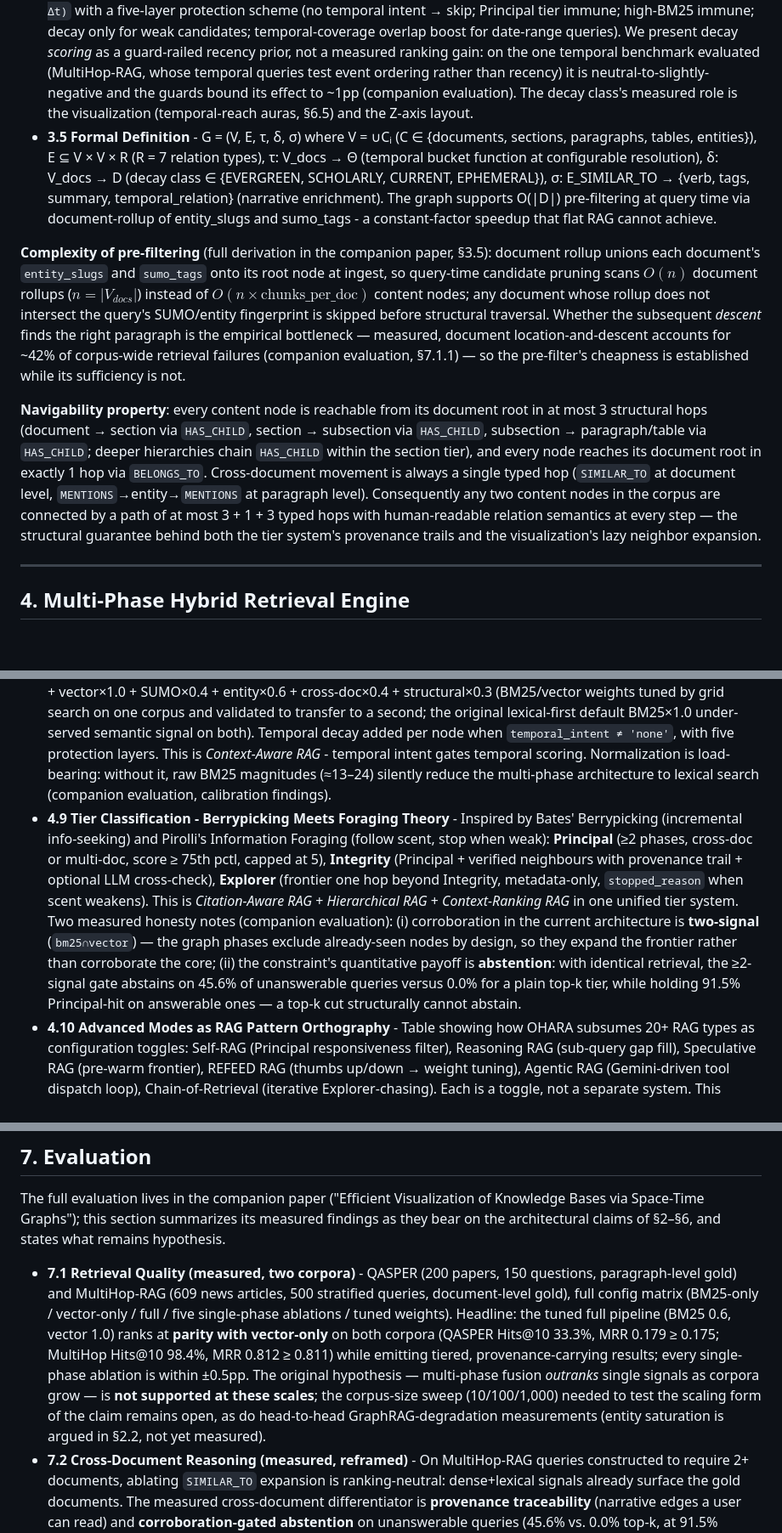
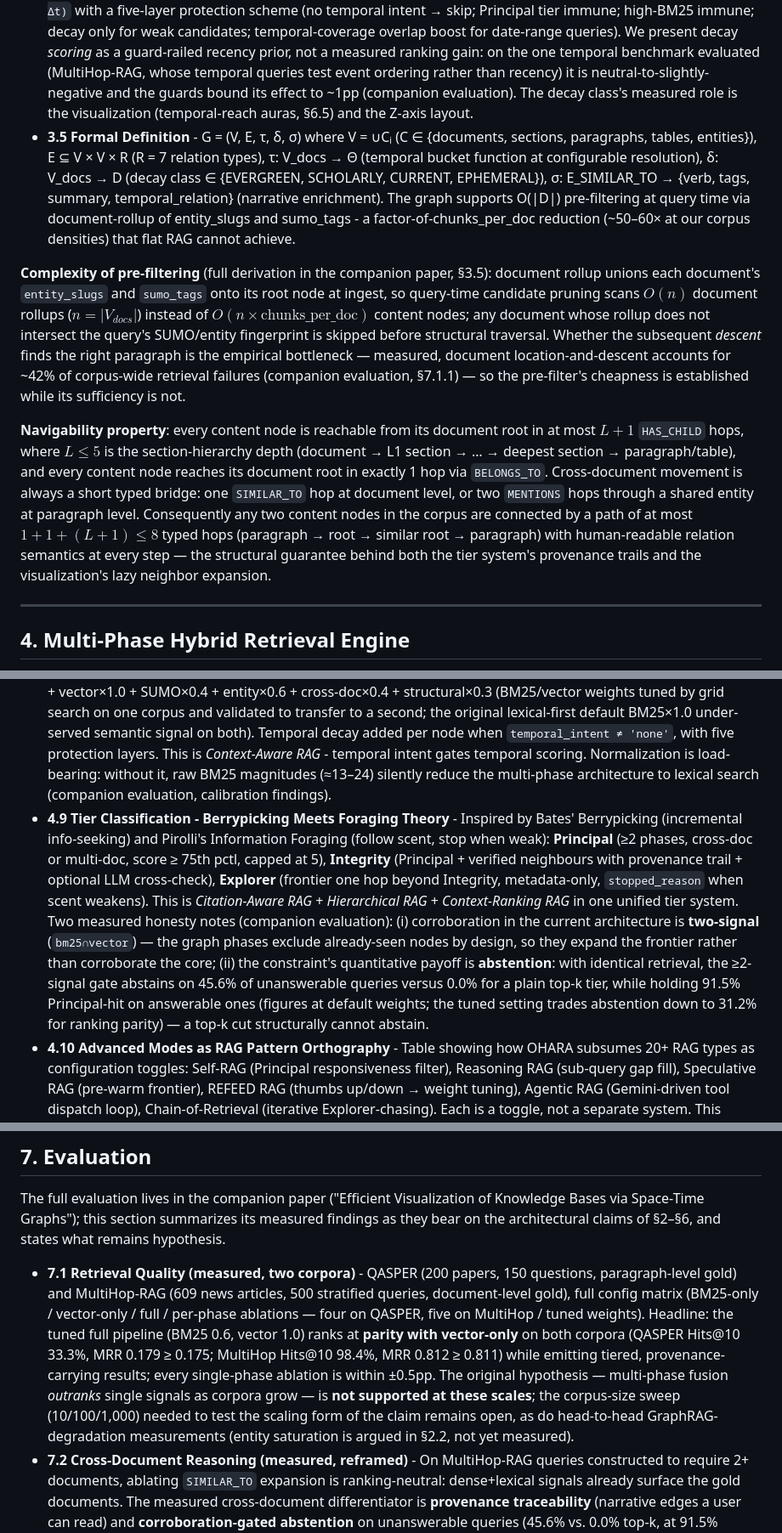
Before and after one commit to royalgarter/doc_ohara, a Markdown page: refs/paper_00.md, 3 parts joined by grey strips. Shown at 85% size. Drawn GitHub-style; blank space fills up the shorter version.

```diff
--- a/refs/paper_00.md
+++ b/refs/paper_00.md
@@ -46,11 +46,11 @@ The scaling critique is grounded as follows. GraphRAG's indexing pass extracts e
 - **3.2 Collections** - `documents` (root: source, title, entity_slugs, sumo_tags, published_date, decay_class, effective_decay_class, similar_to_indegree, description, structure_needs_review), `sections` (structural: level, title, summary), `paragraphs` (content: body, sumo_tags, entity_slugs, entity_types), `tables` (2D matrix), `entities` (canonical name, type, aliases, description, document_ids, mention_count), `edges` (single collection, typed by `relation` field).
 - **3.3 Edge Taxonomy** - 7 typed edges partitioned into three categories: (a) Structural: `HAS_CHILD` (parent→child), `NEXT_SIBLING` (sequential ordering), `BELONGS_TO` (paragraph→document); (b) Semantic: `MENTIONS` (paragraph→entity), `RELATED_TO` (entity↔entity co-occurrence); (c) Cross-document: `SIMILAR_TO` (Jaccard-gated, LLM-enriched with verb/tags/summary/temporal_relation), `TOC_REF` (document→section resolved TOC entry). The key insight: `SIMILAR_TO` edges carry *narrative* metadata (`edge_verb`: "extends the argument of", `edge_summary`, `temporal_relation`: extends/supersedes/discusses) - not just a numeric weight. This is what makes cross-document traversal *explainable*, not just ranked.
 - **3.4 Temporal Model** - Four decay classes with exponential decay rates: EVERGREEN (λ=10⁻⁶, ~infinite half-life - laws, math, classics), SCHOLARLY (λ=10⁻⁴, ~20-year half-life - papers, textbooks), CURRENT (λ=10⁻², ~70-day half-life - news, blogs), EPHEMERAL (λ=10⁻¹, ~7-day half-life - social posts, changelogs). Auto-promotion: `similar_to_indegree ≥ OHARA_SIMILAR_TO_EVERGREEN_THRESHOLD (5)` → `effective_decay_class = EVERGREEN` (often-cited documents are timeless regardless of declared class). Temporal scoring: `OHARA_TEMPORAL_WEIGHT × e^(−λ × Δt)` with a five-layer protection scheme (no temporal intent → skip; Principal tier immune; high-BM25 immune; decay only for weak candidates; temporal-coverage overlap boost for date-range queries). We present decay *scoring* as a guard-railed recency prior, not a measured ranking gain: on the one temporal benchmark evaluated (MultiHop-RAG, whose temporal queries test event ordering rather than recency) it is neutral-to-slightly-negative and the guards bound its effect to ~1pp (companion evaluation). The decay class's measured role is the visualization (temporal-reach auras, §6.5) and the Z-axis layout.
-- **3.5 Formal Definition** - G = (V, E, τ, δ, σ) where V = ∪Cᵢ (C ∈ {documents, sections, paragraphs, tables, entities}), E ⊆ V × V × R (R = 7 relation types), τ: V_docs → Θ (temporal bucket function at configurable resolution), δ: V_docs → D (decay class ∈ {EVERGREEN, SCHOLARLY, CURRENT, EPHEMERAL}), σ: E_SIMILAR_TO → {verb, tags, summary, temporal_relation} (narrative enrichment). The graph supports O(|D|) pre-filtering at query time via document-rollup of entity_slugs and sumo_tags - a constant-factor speedup that flat RAG cannot achieve.
+- **3.5 Formal Definition** - G = (V, E, τ, δ, σ) where V = ∪Cᵢ (C ∈ {documents, sections, paragraphs, tables, entities}), E ⊆ V × V × R (R = 7 relation types), τ: V_docs → Θ (temporal bucket function at configurable resolution), δ: V_docs → D (decay class ∈ {EVERGREEN, SCHOLARLY, CURRENT, EPHEMERAL}), σ: E_SIMILAR_TO → {verb, tags, summary, temporal_relation} (narrative enrichment). The graph supports O(|D|) pre-filtering at query time via document-rollup of entity_slugs and sumo_tags - a factor-of-chunks_per_doc reduction (~50–60× at our corpus densities) that flat RAG cannot achieve.
 
 **Complexity of pre-filtering** (full derivation in the companion paper, §3.5): document rollup unions each document's `entity_slugs` and `sumo_tags` onto its root node at ingest, so query-time candidate pruning scans $O(n)$ document rollups ($n = |V_{docs}|$) instead of $O(n \times \text{chunks\_per\_doc})$ content nodes; any document whose rollup does not intersect the query's SUMO/entity fingerprint is skipped before structural traversal. Whether the subsequent *descent* finds the right paragraph is the empirical bottleneck — measured, document location-and-descent accounts for ~42% of corpus-wide retrieval failures (companion evaluation, §7.1.1) — so the pre-filter's cheapness is established while its sufficiency is not.
 
-**Navigability property**: every content node is reachable from its document root in at most 3 structural hops (document → section via `HAS_CHILD`, section → subsection via `HAS_CHILD`, subsection → paragraph/table via `HAS_CHILD`; deeper hierarchies chain `HAS_CHILD` within the section tier), and every node reaches its document root in exactly 1 hop via `BELONGS_TO`. Cross-document movement is always a single typed hop (`SIMILAR_TO` at document level, `MENTIONS`→entity→`MENTIONS` at paragraph level). Consequently any two content nodes in the corpus are connected by a path of at most 3 + 1 + 3 typed hops with human-readable relation semantics at every step — the structural guarantee behind both the tier system's provenance trails and the visualization's lazy neighbor expansion.
+**Navigability property**: every content node is reachable from its document root in at most $L + 1$ `HAS_CHILD` hops, where $L \le 5$ is the section-hierarchy depth (document → L1 section → … → deepest section → paragraph/table), and every content node reaches its document root in exactly 1 hop via `BELONGS_TO`. Cross-document movement is always a short typed bridge: one `SIMILAR_TO` hop at document level, or two `MENTIONS` hops through a shared entity at paragraph level. Consequently any two content nodes in the corpus are connected by a path of at most $1 + 1 + (L{+}1) \le 8$ typed hops (paragraph → root → similar root → paragraph) with human-readable relation semantics at every step — the structural guarantee behind both the tier system's provenance trails and the visualization's lazy neighbor expansion.
 
 ---
 
@@ -65,7 +65,7 @@ The scaling critique is grounded as follows. GraphRAG's indexing pass extracts e
 - **4.6 Phase 2 - Entity Pivot** - Shared entity slugs across documents, damped by weight. `entity_types` array enables type-affinity scoring without extra AQL joins. This is *Memory-Augmented RAG* - persistent entity graph across all ingested docs.
 - **4.7 Phase 3 - Structural Traversal + Corrective RAG** - AQL graph outbound from top node via structural edges (depth 2). Corrective RAG: zero-SUMO-overlap structural nodes dropped (TOC-guided nodes exempt). Structural proximity ≠ semantic relevance - a corrective filter that PageIndex lacks (PageIndex trusts tree structure implicitly).
 - **4.8 Phase 4 - Score Fusion & Temporal Scoring** - Per-phase max-normalization, then weighted sum: BM25×0.6 + vector×1.0 + SUMO×0.4 + entity×0.6 + cross-doc×0.4 + structural×0.3 (BM25/vector weights tuned by grid search on one corpus and validated to transfer to a second; the original lexical-first default BM25×1.0 under-served semantic signal on both). Temporal decay added per node when `temporal_intent ≠ 'none'`, with five protection layers. This is *Context-Aware RAG* - temporal intent gates temporal scoring. Normalization is load-bearing: without it, raw BM25 magnitudes (≈13–24) silently reduce the multi-phase architecture to lexical search (companion evaluation, calibration findings).
-- **4.9 Tier Classification - Berrypicking Meets Foraging Theory** - Inspired by Bates' Berrypicking (incremental info-seeking) and Pirolli's Information Foraging (follow scent, stop when weak): **Principal** (≥2 phases, cross-doc or multi-doc, score ≥ 75th pctl, capped at 5), **Integrity** (Principal + verified neighbours with provenance trail + optional LLM cross-check), **Explorer** (frontier one hop beyond Integrity, metadata-only, `stopped_reason` when scent weakens). This is *Citation-Aware RAG* + *Hierarchical RAG* + *Context-Ranking RAG* in one unified tier system. Two measured honesty notes (companion evaluation): (i) corroboration in the current architecture is **two-signal** (`bm25∩vector`) — the graph phases exclude already-seen nodes by design, so they expand the frontier rather than corroborate the core; (ii) the constraint's quantitative payoff is **abstention**: with identical retrieval, the ≥2-signal gate abstains on 45.6% of unanswerable queries versus 0.0% for a plain top-k tier, while holding 91.5% Principal-hit on answerable ones — a top-k cut structurally cannot abstain.
+- **4.9 Tier Classification - Berrypicking Meets Foraging Theory** - Inspired by Bates' Berrypicking (incremental info-seeking) and Pirolli's Information Foraging (follow scent, stop when weak): **Principal** (≥2 phases, cross-doc or multi-doc, score ≥ 75th pctl, capped at 5), **Integrity** (Principal + verified neighbours with provenance trail + optional LLM cross-check), **Explorer** (frontier one hop beyond Integrity, metadata-only, `stopped_reason` when scent weakens). This is *Citation-Aware RAG* + *Hierarchical RAG* + *Context-Ranking RAG* in one unified tier system. Two measured honesty notes (companion evaluation): (i) corroboration in the current architecture is **two-signal** (`bm25∩vector`) — the graph phases exclude already-seen nodes by design, so they expand the frontier rather than corroborate the core; (ii) the constraint's quantitative payoff is **abstention**: with identical retrieval, the ≥2-signal gate abstains on 45.6% of unanswerable queries versus 0.0% for a plain top-k tier, while holding 91.5% Principal-hit on answerable ones (figures at default weights; the tuned setting trades abstention down to 31.2% for ranking parity) — a top-k cut structurally cannot abstain.
 - **4.10 Advanced Modes as RAG Pattern Orthography** - Table showing how OHARA subsumes 20+ RAG types as configuration toggles: Self-RAG (Principal responsiveness filter), Reasoning RAG (sub-query gap fill), Speculative RAG (pre-warm frontier), REFEED RAG (thumbs up/down → weight tuning), Agentic RAG (Gemini-driven tool dispatch loop), Chain-of-Retrieval (iterative Explorer-chasing). Each is a toggle, not a separate system. This architectural economy is itself a contribution - one engine, many behaviors.
 
 **Status**: fusion + tier pseudocode and full per-phase ablations (two corpora) are in the companion evaluation paper (§4.10.1, §4.13 there); measured summary: every single-phase ablation lands within ±0.5pp of the full pipeline — ranking is carried by the dense+lexical pair, graph phases carry provenance. **Open (→ H4, Section 8.5)**: repeat the ablation matrix across corpus sizes (10 / 100 / 1,000 docs) to test whether graph phases gain ranking weight as corpora grow.
@@ -106,7 +106,7 @@ The scaling critique is grounded as follows. GraphRAG's indexing pass extracts e
 
 The full evaluation lives in the companion paper ("Efficient Visualization of Knowledge Bases via Space-Time Graphs"); this section summarizes its measured findings as they bear on the architectural claims of §2–§6, and states what remains hypothesis.
 
-- **7.1 Retrieval Quality (measured, two corpora)** - QASPER (200 papers, 150 questions, paragraph-level gold) and MultiHop-RAG (609 news articles, 500 stratified queries, document-level gold), full config matrix (BM25-only / vector-only / full / five single-phase ablations / tuned weights). Headline: the tuned full pipeline (BM25 0.6, vector 1.0) ranks at **parity with vector-only** on both corpora (QASPER Hits@10 33.3%, MRR 0.179 ≥ 0.175; MultiHop Hits@10 98.4%, MRR 0.812 ≥ 0.811) while emitting tiered, provenance-carrying results; every single-phase ablation is within ±0.5pp. The original hypothesis — multi-phase fusion *outranks* single signals as corpora grow — is **not supported at these scales**; the corpus-size sweep (10/100/1,000) needed to test the scaling form of the claim remains open, as do head-to-head GraphRAG-degradation measurements (entity saturation is argued in §2.2, not yet measured).
+- **7.1 Retrieval Quality (measured, two corpora)** - QASPER (200 papers, 150 questions, paragraph-level gold) and MultiHop-RAG (609 news articles, 500 stratified queries, document-level gold), full config matrix (BM25-only / vector-only / full / per-phase ablations — four on QASPER, five on MultiHop / tuned weights). Headline: the tuned full pipeline (BM25 0.6, vector 1.0) ranks at **parity with vector-only** on both corpora (QASPER Hits@10 33.3%, MRR 0.179 ≥ 0.175; MultiHop Hits@10 98.4%, MRR 0.812 ≥ 0.811) while emitting tiered, provenance-carrying results; every single-phase ablation is within ±0.5pp. The original hypothesis — multi-phase fusion *outranks* single signals as corpora grow — is **not supported at these scales**; the corpus-size sweep (10/100/1,000) needed to test the scaling form of the claim remains open, as do head-to-head GraphRAG-degradation measurements (entity saturation is argued in §2.2, not yet measured).
 - **7.2 Cross-Document Reasoning (measured, reframed)** - On MultiHop-RAG queries constructed to require 2+ documents, ablating `SIMILAR_TO` expansion is ranking-neutral: dense+lexical signals already surface the gold documents. The measured cross-document differentiator is **provenance traceability** (narrative edges a user can read) and **corroboration-gated abstention** on unanswerable queries (45.6% vs. 0.0% top-k, at 91.5% Principal-hit) — not recall. PageIndex-style single-doc systems cannot express either; that comparison stands, but as an explainability claim.
 - **7.3 Temporal Scoring Ablation (measured, honest negative)** - Removing decay *improves* the temporal-query slice (MRR 0.749 vs. 0.736) on MultiHop-RAG, whose temporal queries test event ordering, not recency; the five-layer guards bound the damage to ~1pp. Recency-semantic corpora remain the untested intended domain.
 - **7.4 Visualization Task Performance (prepared, pending)** - Within-subjects protocol (n ≥ 8, counterbalanced, T1 temporal filtering / T2 topic tracing / T3 structural lookup, time + error + SUS), matched task sets with corpus-verified gold answers, and the flat-list comparison interface are built; the study awaits participants.
```
Also changed, not shown: other parts of refs/paper_00.md (+6 -6 lines).
